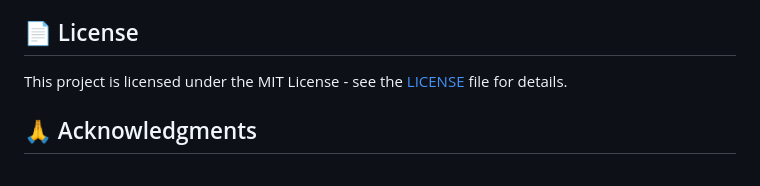
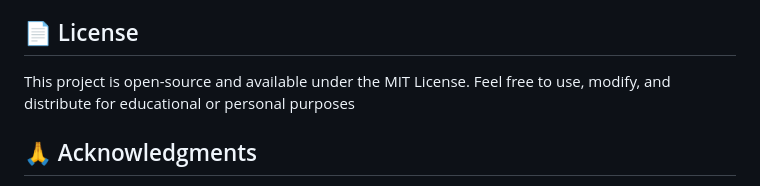
Before and after one commit to Niru-9/Temp-Converter, a Markdown page: README.md, the part around the change. Drawn GitHub-style.

```diff
--- a/README.md
+++ b/README.md
@@ -113,7 +113,7 @@ Contributions are welcome! Here's how you can help:
 
 ## 📄 License
 
-This project is licensed under the MIT License - see the [LICENSE](LICENSE) file for details.
+This project is open-source and available under the MIT License. Feel free to use, modify, and distribute for educational or personal purposes
 
 ## 🙏 Acknowledgments
 
```
